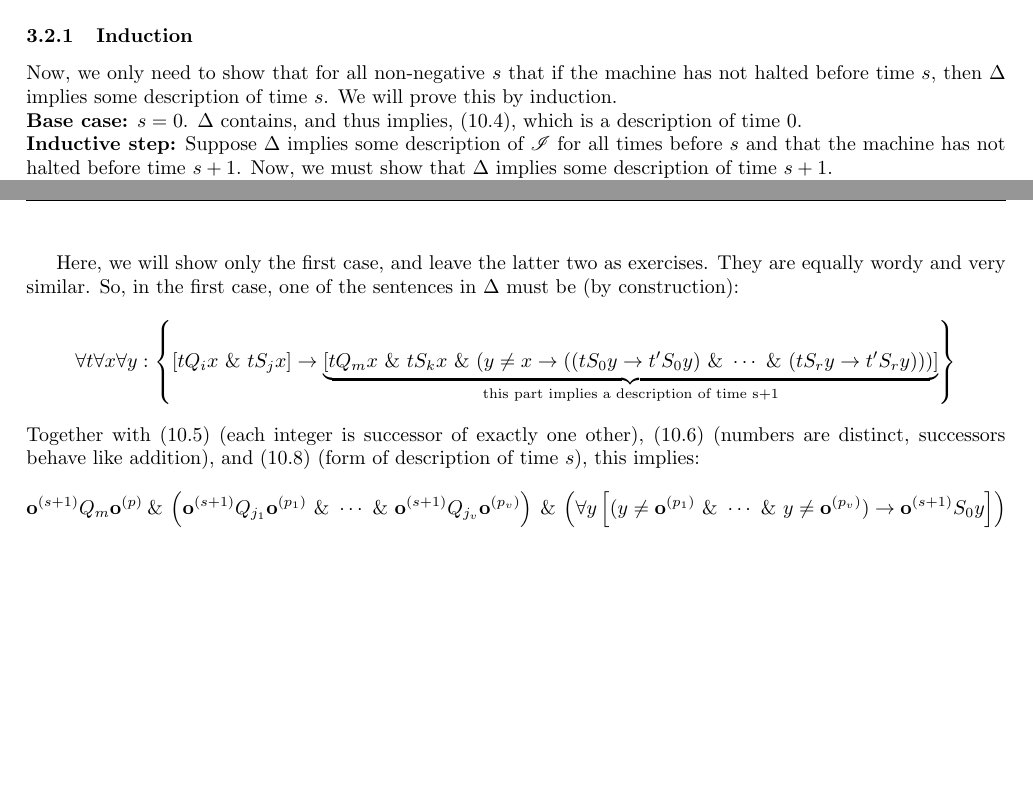
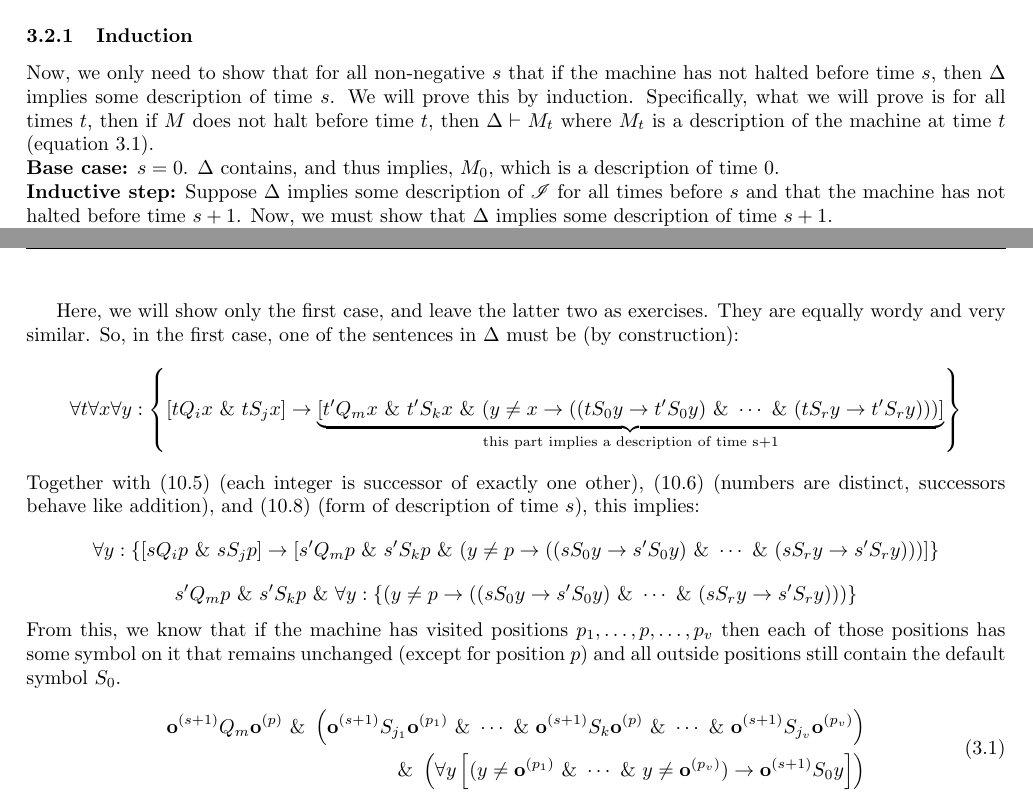
Before and after one commit to ldanilek/Undecidability, a LaTeX document (undecidability.tex, which reads induction.tex): two parts of pages 3 and 4 of 4, joined at a grey line, cut so that both start at the same text, the shorter picture padded with empty space. Compiled offline with pdfLaTeX.

Commit message:
fixing up references

```diff
--- a/induction.tex
+++ b/induction.tex
@@ -1,6 +1,6 @@
-Now, we only need to show that for all non-negative $s$ that if the machine has not halted before time $s$, then $\Delta$ implies some description of time $s$. We will prove this by induction.
+Now, we only need to show that for all non-negative $s$ that if the machine has not halted before time $s$, then $\Delta$ implies some description of time $s$. We will prove this by induction. Specifically, what we will prove is for all times $t$, then if $M$ does not halt before time $t$, then $\Delta \vdash M_t$ where $M_t$ is a description of the machine at time $t$ (equation~\ref{descAtTime}).
 
-\noindent\textbf{Base case:} $s=0$. $\Delta$ contains, and thus implies, $(10.4)$, which is a description of time $0$.
+\noindent\textbf{Base case:} $s=0$. $\Delta$ contains, and thus implies, $M_0$, which is a description of time $0$.
 
 \noindent\textbf{Inductive step:} Suppose $\Delta$ implies some description of $\I$ for all times before $s$ and that the machine has not halted before time $s+1$. Now, we must show that $\Delta$ implies some description of time $s+1$.
 
@@ -12,7 +12,15 @@ We already know that $\I$ is a model of $\Delta$, so $(10.8)$ is true in $\I$. T
 \end{enumerate}
 
 Here, we will show only the first case, and leave the latter two as exercises. They are equally wordy and very similar. So, in the first case, one of the sentences in $\Delta$ must be (by construction):
-$$\forall t\forall x\forall y: \left\{ \left[t Q_i x \land t S_j x\right] \to \underbrace{\left[t Q_m x \land t S_k x \land (y \neq x \to ((t S_0 y \to t' S_0 y) \land \cdots \land (t S_r y \to t' S_r y)))\right]}_{\text{this part implies a description of time s+1}} \right\}$$
+$$\forall t\forall x\forall y: \left\{ \left[t Q_i x \land t S_j x\right] \to \underbrace{\left[t' Q_m x \land t' S_k x \land (y \neq x \to ((t S_0 y \to t' S_0 y) \land \cdots \land (t S_r y \to t' S_r y)))\right]}_{\text{this part implies a description of time s+1}} \right\}$$
 Together with $(10.5)$ (each integer is successor of exactly one other), $(10.6)$ (numbers are distinct, successors behave like addition), and $(10.8)$ (form of description of time $s$), this implies:
-$$\z^{(s+1)} Q_m \z^{(p)} \land \left( \z^{(s+1)} Q_{j_1} \z^{(p_1)} \land \cdots \land \z^{(s+1)} Q_{j_v} \z^{(p_v)}\right) \land \left(\forall y \left[ (y \neq \z^{(p_1)} \land \cdots \land y \neq \z^{(p_v)}) \to \z^{(s+1)} S_0 y \right]\right)$$
+$$\forall y: \left\{ \left[s Q_i p \land s S_j p\right] \to \left[s' Q_m p \land s' S_k p \land (y \neq p \to ((s S_0 y \to s' S_0 y) \land \cdots \land (s S_r y \to s' S_r y)))\right] \right\}$$
+$$s' Q_m p \land s' S_k p \land \forall y: \left\{ (y \neq p \to ((s S_0 y \to s' S_0 y) \land \cdots \land (s S_r y \to s' S_r y)))\right\}$$
+From this, we know that if the machine has visited positions $p_1,\ldots,p,\ldots,p_v$ then each of those positions has some symbol on it that remains unchanged (except for position $p$) and all outside positions still contain the default symbol $S_0$.
+\begin{equation}
+\begin{split}
+\z^{(s+1)} Q_m \z^{(p)} \land \left( \z^{(s+1)} S_{j_1} \z^{(p_1)} \land \cdots \land \z^{(s+1)} S_k \z^{(p)} \land \cdots \land \z^{(s+1)} S_{j_v} \z^{(p_v)}\right) \\
+\land \left(\forall y \left[ (y \neq \z^{(p_1)} \land \cdots \land y \neq \z^{(p_v)}) \to \z^{(s+1)} S_0 y \right]\right)
+\end{split}
+\end{equation}
 In all three cases, $\Delta$ implies a description of time $s+1$ and this completes the proof of the undecidability of first-order logic.
--- a/undecidability.tex
+++ b/undecidability.tex
@@ -35,6 +35,10 @@
 \title{First Order Logic is Undecidable}
 \author{Lee Danilek \and Amelia Holcomb \and Priyanka Krishnamurthi \and Matthew Johnson \and Andrew Malta \and Alex Reinking}
 
+\newcommand{\igEdge}[3]{\tikz[baseline=(char.base)]{\node[shape=circle,draw,inner sep=2pt] (char) {\ensuremath{#1}};}\ensuremath{\xrightarrow[]{#2}}\tikz[baseline=(char.base)]{\node[shape=circle,draw,inner sep=2pt] (char) {\ensuremath{#3}};}}
+\newcommand{\z}{\mathbf{o}}
+
+\numberwithin{equation}{section}
 \begin{document}
 \maketitle
 
```
Also changed, not shown: definitions.tex (+0 -4 lines), verification.tex (+1 -1 lines), undecidability.tex (1 more changed lines).
